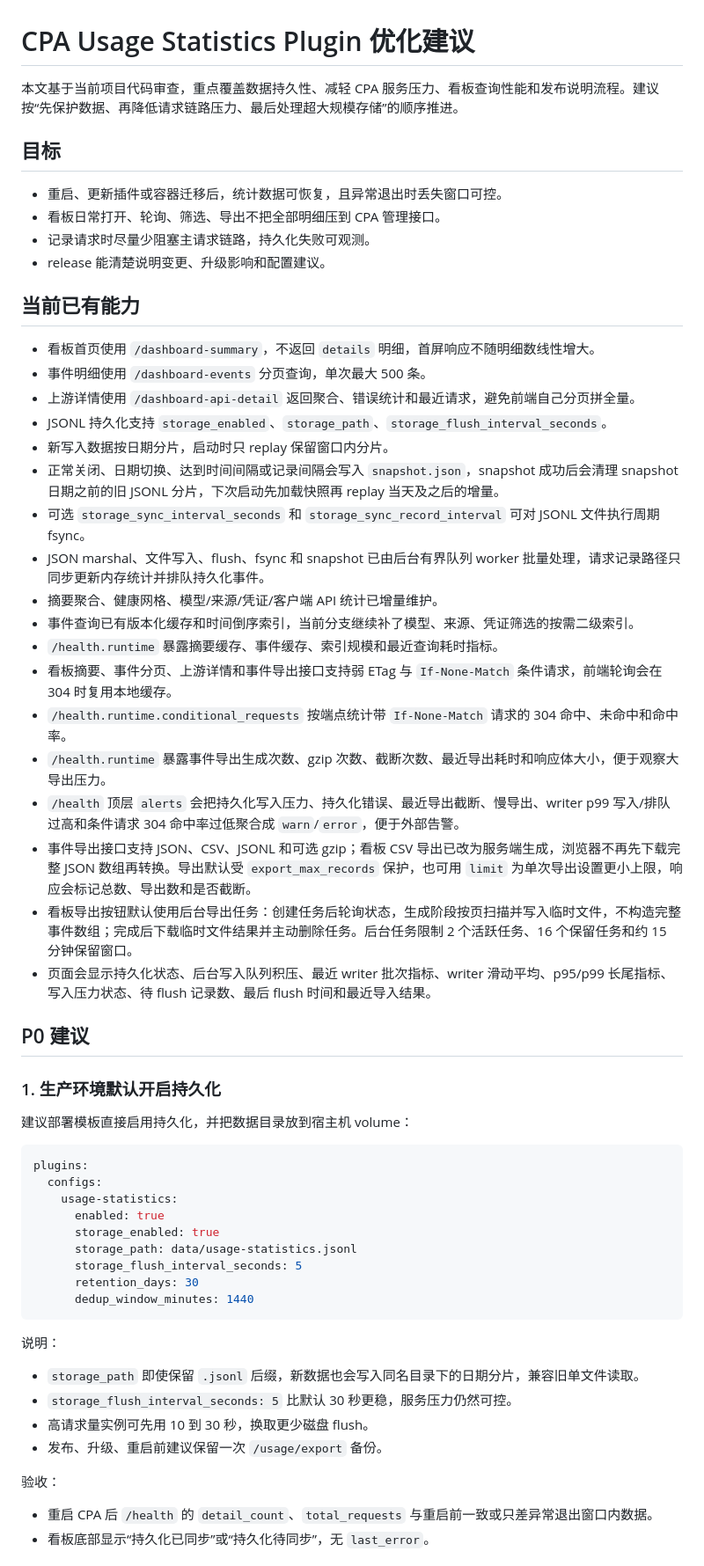
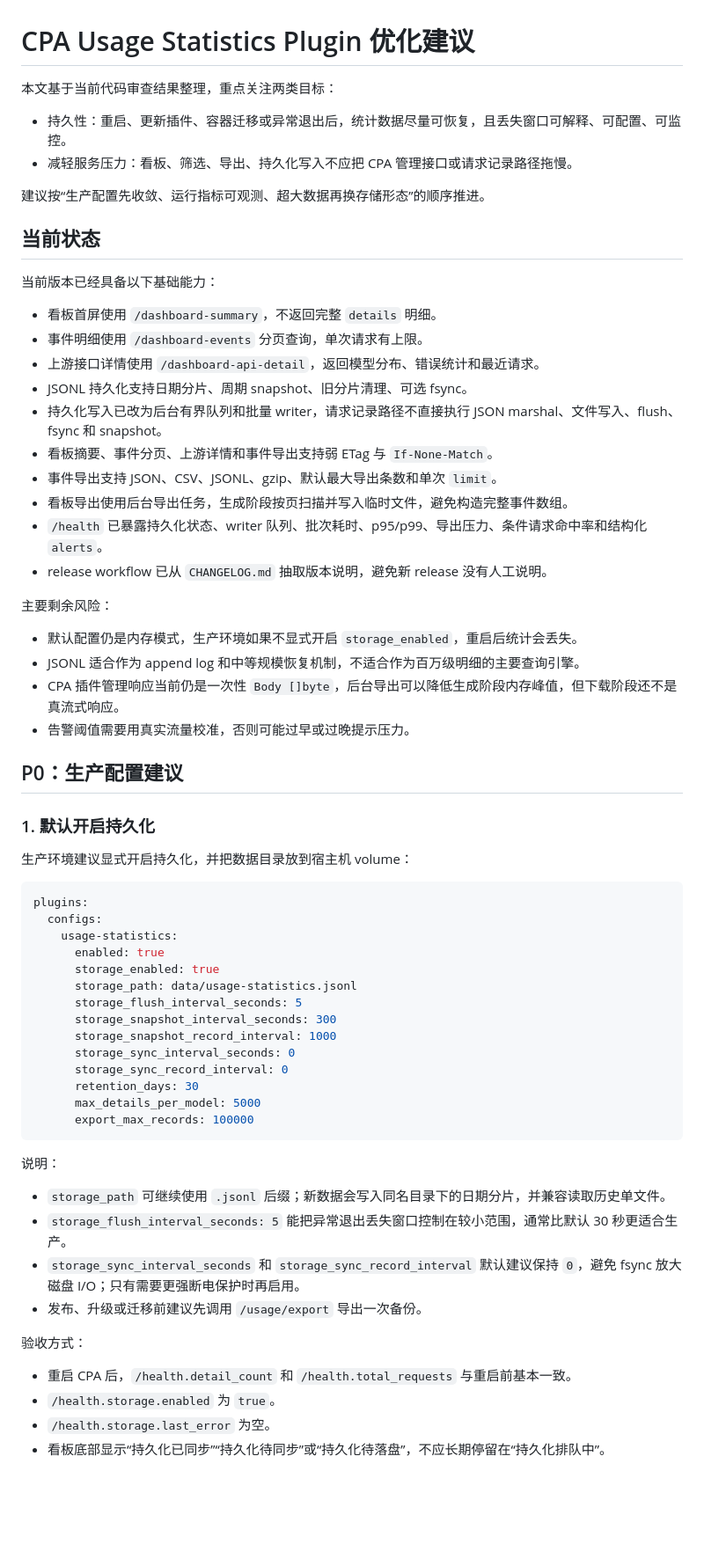
Before and after one commit to zduu/cpa-usage-plugin, a Markdown page: docs/optimization-recommendations.md, the part around one of its changes. Shown at 88% size. Drawn GitHub-style; blank space fills up the shorter version.

Commit message:
Clarify optimization recommendations

````diff
--- a/docs/optimization-recommendations.md
+++ b/docs/optimization-recommendations.md
@@ -1,40 +1,39 @@
 # CPA Usage Statistics Plugin 优化建议
 
-本文基于当前项目代码审查，重点覆盖数据持久性、减轻 CPA 服务压力、看板查询性能和发布说明流程。建议按“先保护数据、再降低请求链路压力、最后处理超大规模存储”的顺序推进。
+本文基于当前代码审查结果整理，重点关注两类目标：
 
-## 目标
+- 持久性：重启、更新插件、容器迁移或异常退出后，统计数据尽量可恢复，且丢失窗口可解释、可配置、可监控。
+- 减轻服务压力：看板、筛选、导出、持久化写入不应把 CPA 管理接口或请求记录路径拖慢。
 
-- 重启、更新插件或容器迁移后，统计数据可恢复，且异常退出时丢失窗口可控。
-- 看板日常打开、轮询、筛选、导出不把全部明细压到 CPA 管理接口。
-- 记录请求时尽量少阻塞主请求链路，持久化失败可观测。
-- release 能清楚说明变更、升级影响和配置建议。
+建议按“生产配置先收敛、运行指标可观测、超大数据再换存储形态”的顺序推进。
 
-## 当前已有能力
+## 当前状态
 
-- 看板首页使用 `/dashboard-summary`，不返回 `details` 明细，首屏响应不随明细数线性增大。
-- 事件明细使用 `/dashboard-events` 分页查询，单次最大 500 条。
-- 上游详情使用 `/dashboard-api-detail` 返回聚合、错误统计和最近请求，避免前端自己分页拼全量。
-- JSONL 持久化支持 `storage_enabled`、`storage_path`、`storage_flush_interval_seconds`。
-- 新写入数据按日期分片，启动时只 replay 保留窗口内分片。
-- 正常关闭、日期切换、达到时间间隔或记录间隔会写入 `snapshot.json`，snapshot 成功后会清理 snapshot 日期之前的旧 JSONL 分片，下次启动先加载快照再 replay 当天及之后的增量。
-- 可选 `storage_sync_interval_seconds` 和 `storage_sync_record_interval` 可对 JSONL 文件执行周期 fsync。
-- JSON marshal、文件写入、flush、fsync 和 snapshot 已由后台有界队列 worker 批量处理，请求记录路径只同步更新内存统计并排队持久化事件。
-- 摘要聚合、健康网格、模型/来源/凭证/客户端 API 统计已增量维护。
-- 事件查询已有版本化缓存和时间倒序索引，当前分支继续补了模型、来源、凭证筛选的按需二级索引。
-- `/health.runtime` 暴露摘要缓存、事件缓存、索引规模和最近查询耗时指标。
-- 看板摘要、事件分页、上游详情和事件导出接口支持弱 ETag 与 `If-None-Match` 条件请求，前端轮询会在 304 时复用本地缓存。
-- `/health.runtime.conditional_requests` 按端点统计带 `If-None-Match` 请求的 304 命中、未命中和命中率。
-- `/health.runtime` 暴露事件导出生成次数、gzip 次数、截断次数、最近导出耗时和响应体大小，便于观察大导出压力。
-- `/health` 顶层 `alerts` 会把持久化写入压力、持久化错误、最近导出截断、慢导出、writer p99 写入/排队过高和条件请求 304 命中率过低聚合成 `warn`/`error`，便于外部告警。
-- 事件导出接口支持 JSON、CSV、JSONL 和可选 gzip；看板 CSV 导出已改为服务端生成，浏览器不再先下载完整 JSON 数组再转换。导出默认受 `export_max_records` 保护，也可用 `limit` 为单次导出设置更小上限，响应会标记总数、导出数和是否截断。
-- 看板导出按钮默认使用后台导出任务：创建任务后轮询状态，生成阶段按页扫描并写入临时文件，不构造完整事件数组；完成后下载临时文件结果并主动删除任务。后台任务限制 2 个活跃任务、16 个保留任务和约 15 分钟保留窗口。
-- 页面会显示持久化状态、后台写入队列积压、最近 writer 批次指标、writer 滑动平均、p95/p99 长尾指标、写入压力状态、待 flush 记录数、最后 flush 时间和最近导入结果。
+当前版本已经具备以下基础能力：
 
-## P0 建议
+- 看板首屏使用 `/dashboard-summary`，不返回完整 `details` 明细。
+- 事件明细使用 `/dashboard-events` 分页查询，单次请求有上限。
+- 上游接口详情使用 `/dashboard-api-detail`，返回模型分布、错误统计和最近请求。
+- JSONL 持久化支持日期分片、周期 snapshot、旧分片清理、可选 fsync。
+- 持久化写入已改为后台有界队列和批量 writer，请求记录路径不直接执行 JSON marshal、文件写入、flush、fsync 和 snapshot。
+- 看板摘要、事件分页、上游详情和事件导出支持弱 ETag 与 `If-None-Match`。
+- 事件导出支持 JSON、CSV、JSONL、gzip、默认最大导出条数和单次 `limit`。
+- 看板导出使用后台导出任务，生成阶段按页扫描并写入临时文件，避免构造完整事件数组。
+- `/health` 已暴露持久化状态、writer 队列、批次耗时、p95/p99、导出压力、条件请求命中率和结构化 `alerts`。
+- release workflow 已从 `CHANGELOG.md` 抽取版本说明，避免新 release 没有人工说明。
 
-### 1. 生产环境默认开启持久化
+主要剩余风险：
 
-建议部署模板直接启用持久化，并把数据目录放到宿主机 volume：
+- 默认配置仍是内存模式，生产环境如果不显式开启 `storage_enabled`，重启后统计会丢失。
+- JSONL 适合作为 append log 和中等规模恢复机制，不适合作为百万级明细的主要查询引擎。
+- CPA 插件管理响应当前仍是一次性 `Body []byte`，后台导出可以降低生成阶段内存峰值，但下载阶段还不是真流式响应。
+- 告警阈值需要用真实流量校准，否则可能过早或过晚提示压力。
+
+## P0：生产配置建议
+
+### 1. 默认开启持久化
+
+生产环境建议显式开启持久化，并把数据目录放到宿主机 volume：
 
 ```yaml
 plugins:
@@ -44,19 +43,26 @@ plugins:
       storage_enabled: true
       storage_path: data/usage-statistics.jsonl
       storage_flush_interval_seconds: 5
+      storage_snapshot_interval_seconds: 300
+      storage_snapshot_record_interval: 1000
+      storage_sync_interval_seconds: 0
+      storage_sync_record_interval: 0
       retention_days: 30
-      dedup_window_minutes: 1440
+      max_details_per_model: 5000
+      export_max_records: 100000
 ```
 
 说明：
 
-- `storage_path` 即使保留 `.jsonl` 后缀，新数据也会写入同名目录下的日期分片，兼容旧单文件读取。
-- `storage_flush_interval_seconds: 5` 比默认 30 秒更稳，服务压力仍然可控。
-- 高请求量实例可先用 10 到 30 秒，换取更少磁盘 flush。
-- 发布、升级、重启前建议保留一次 `/usage/export` 备份。
+- `storage_path` 可继续使用 `.jsonl` 后缀；新数据会写入同名目录下的日期分片，并兼容读取历史单文件。
+- `storage_flush_interval_seconds: 5` 能把异常退出丢失窗口控制在较小范围，通常比默认 30 秒更适合生产。
+- `storage_sync_interval_seconds` 和 `storage_sync_record_interval` 默认建议保持 `0`，避免 fsync 放大磁盘 I/O；只有需要更强断电保护时再启用。
+- 发布、升级或迁移前建议先调用 `/usage/export` 导出一次备份。
 
-验收：
+验收方式：
 
-- 重启 CPA 后 `/health` 的 `detail_count`、`total_requests` 与重启前一致或只差异常退出窗口内数据。
-- 看板底部显示“持久化已同步”或“持久化待同步”，无 `last_error`。
+- 重启 CPA 后，`/health.detail_count` 和 `/health.total_requests` 与重启前基本一致。
+- `/health.storage.enabled` 为 `true`。
+- `/health.storage.last_error` 为空。
+- 看板底部显示“持久化已同步”“持久化待同步”或“持久化待落盘”，不应长期停留在“持久化排队中”。
 
````
Also changed, not shown: other parts of docs/optimization-recommendations.md (+173 -163 lines).
